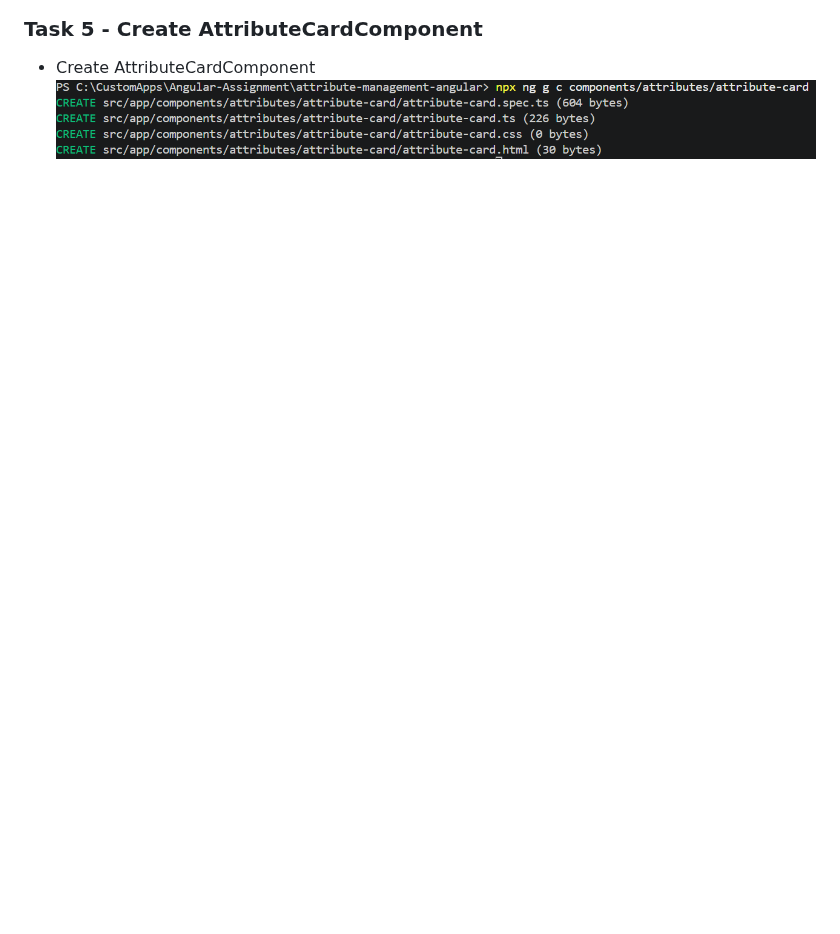
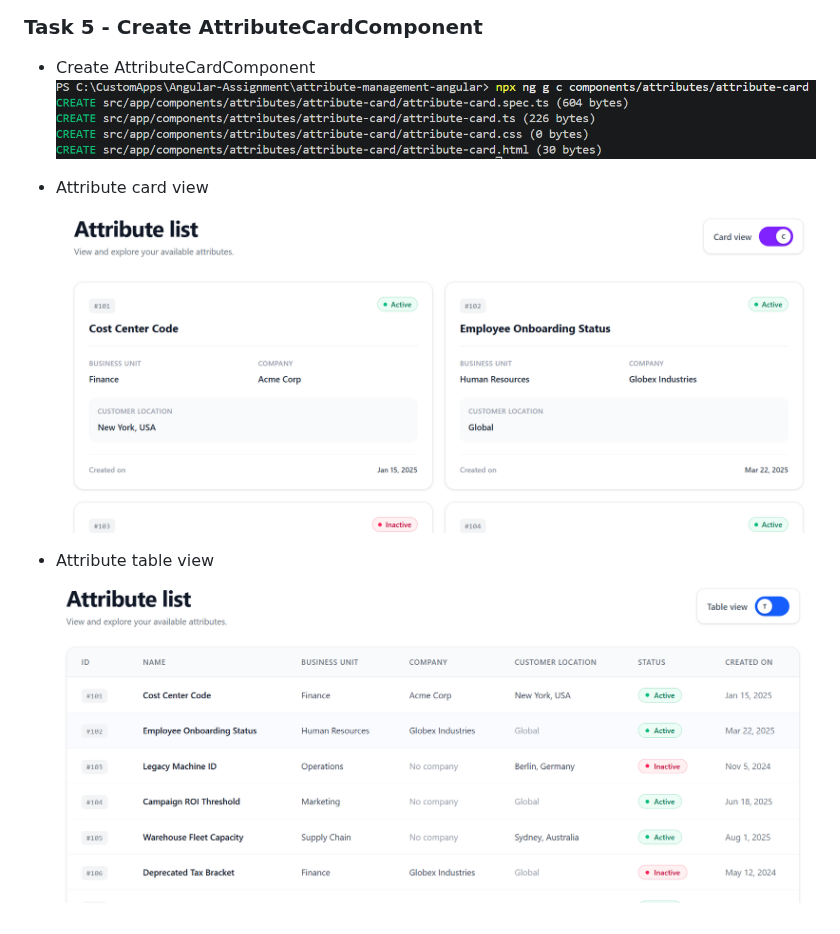
Before and after one commit to Shreyansh-amicus/Attribute-management-angular, a Markdown page: README.md, the part around the change. GitHub-like rendering; pictures changed too: screenshots/Card view.png (added), screenshots/List view.png (added); blank space fills up the shorter version.

Commit message:
docs: Add card and table view screenshots

```diff
--- a/README.md
+++ b/README.md
@@ -40,3 +40,9 @@ If this service was provided at a component level, then we would have to describ
 
 - Create AttributeCardComponent
 ![Create AttributeCardComponent](screenshots/Create%20AttributeCard%20Component.png)
+
+- Attribute card view
+![Attribute card view](screenshots/Card%20view.png)
+
+- Attribute table view
+![Attribute list view](screenshots/List%20view.png)
```
